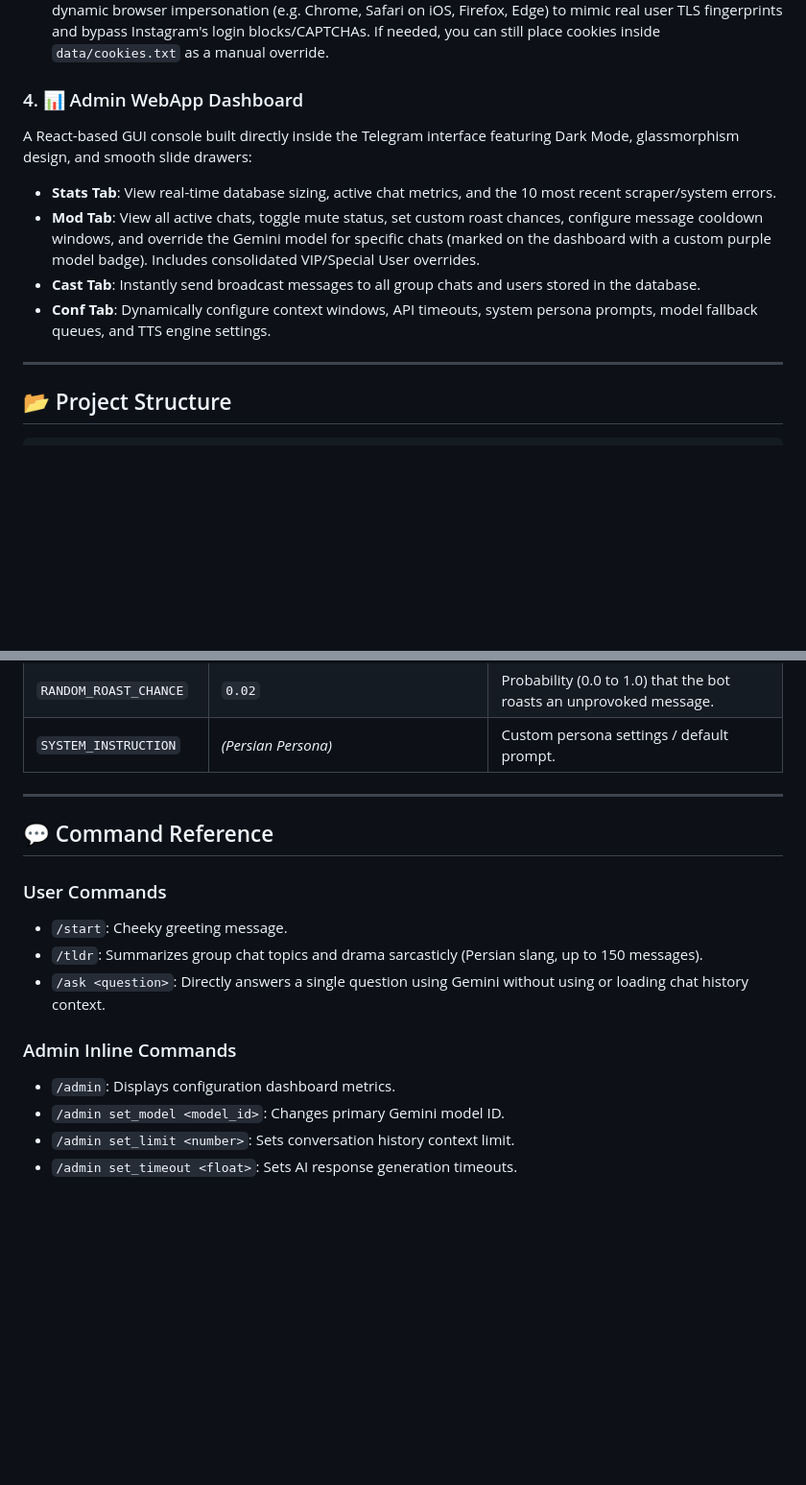
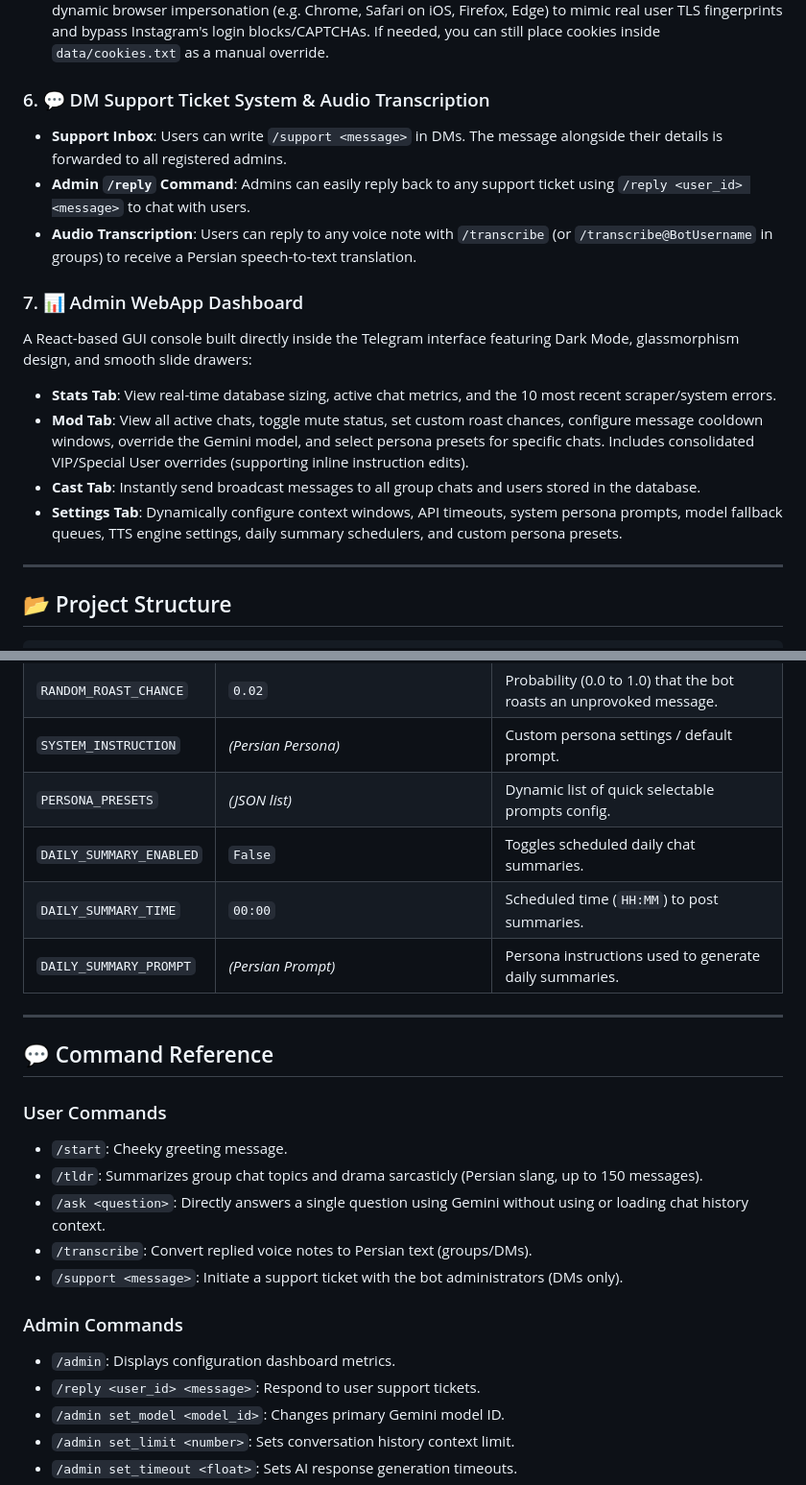
Before and after one commit to AmiraliNotFound/lati-gemini-bot, a Markdown page: README.md, 2 parts joined by grey strips. Shown at 96% size. Rendered like a GitHub page; blank space fills up the shorter version.

```diff
--- a/README.md
+++ b/README.md
@@ -27,12 +34,17 @@ The bot is calibrated out-of-the-box with a witty, teasing, and sarcastic Persia
 - **Telegram 50MB Bypass**: Telegram Bots are restricted to a **50 MB** maximum file upload limit. If a downloaded video exceeds 50 MB (or if transmission fails), the bot retrieves Cobalt's high-speed CDN direct stream download link and replies to the user with the direct link.
 - **Instagram Scraper Bypass & Impersonation**: If cookies are not configured, the bot automatically utilizes dynamic browser impersonation (e.g. Chrome, Safari on iOS, Firefox, Edge) to mimic real user TLS fingerprints and bypass Instagram's login blocks/CAPTCHAs. If needed, you can still place cookies inside `data/cookies.txt` as a manual override.
 
-### 4. 📊 Admin WebApp Dashboard
+### 6. 💬 DM Support Ticket System & Audio Transcription
+- **Support Inbox**: Users can write `/support <message>` in DMs. The message alongside their details is forwarded to all registered admins.
+- **Admin `/reply` Command**: Admins can easily reply back to any support ticket using `/reply <user_id> <message>` to chat with users.
+- **Audio Transcription**: Users can reply to any voice note with `/transcribe` (or `/transcribe@BotUsername` in groups) to receive a Persian speech-to-text translation.
+
+### 7. 📊 Admin WebApp Dashboard
 A React-based GUI console built directly inside the Telegram interface featuring Dark Mode, glassmorphism design, and smooth slide drawers:
 - **Stats Tab**: View real-time database sizing, active chat metrics, and the 10 most recent scraper/system errors.
-- **Mod Tab**: View all active chats, toggle mute status, set custom roast chances, configure message cooldown windows, and override the Gemini model for specific chats (marked on the dashboard with a custom purple model badge). Includes consolidated VIP/Special User overrides.
+- **Mod Tab**: View all active chats, toggle mute status, set custom roast chances, configure message cooldown windows, override the Gemini model, and select persona presets for specific chats. Includes consolidated VIP/Special User overrides (supporting inline instruction edits).
 - **Cast Tab**: Instantly send broadcast messages to all group chats and users stored in the database.
-- **Conf Tab**: Dynamically configure context windows, API timeouts, system persona prompts, model fallback queues, and TTS engine settings.
+- **Settings Tab**: Dynamically configure context windows, API timeouts, system persona prompts, model fallback queues, TTS engine settings, daily summary schedulers, and custom persona presets.
 
 ---
 
@@ -172,6 +184,10 @@ sudo systemctl start gemini-bot.service
 | `TTS_FALLBACK_TO_EDGE`| `True` | Fallback to Edge TTS if all Gemini TTS models fail (`True` / `False`). |
 | `RANDOM_ROAST_CHANCE` | `0.02` | Probability (0.0 to 1.0) that the bot roasts an unprovoked message. |
 | `SYSTEM_INSTRUCTION` | *(Persian Persona)* | Custom persona settings / default prompt. |
+| `PERSONA_PRESETS` | *(JSON list)* | Dynamic list of quick selectable prompts config. |
+| `DAILY_SUMMARY_ENABLED`| `False` | Toggles scheduled daily chat summaries. |
+| `DAILY_SUMMARY_TIME` | `00:00` | Scheduled time (`HH:MM`) to post summaries. |
+| `DAILY_SUMMARY_PROMPT`| *(Persian Prompt)* | Persona instructions used to generate daily summaries. |
 
 ---
 
@@ -181,9 +197,12 @@ sudo systemctl start gemini-bot.service
 - `/start`: Cheeky greeting message.
 - `/tldr`: Summarizes group chat topics and drama sarcasticly (Persian slang, up to 150 messages).
 - `/ask <question>`: Directly answers a single question using Gemini without using or loading chat history context.
+- `/transcribe`: Convert replied voice notes to Persian text (groups/DMs).
+- `/support <message>`: Initiate a support ticket with the bot administrators (DMs only).
 
-### Admin Inline Commands
+### Admin Commands
 - `/admin`: Displays configuration dashboard metrics.
+- `/reply <user_id> <message>`: Respond to user support tickets.
 - `/admin set_model <model_id>`: Changes primary Gemini model ID.
 - `/admin set_limit <number>`: Sets conversation history context limit.
 - `/admin set_timeout <float>`: Sets AI response generation timeouts.
```
Also changed, not shown: other parts of README.md (+13 -6 lines).
